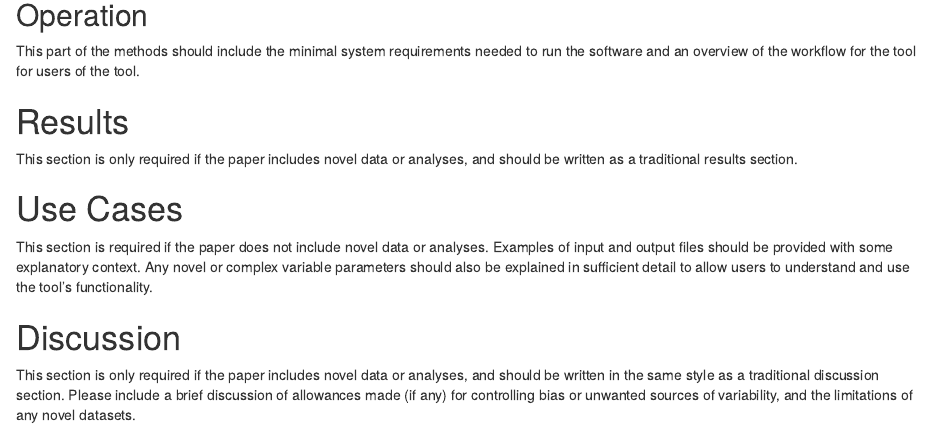
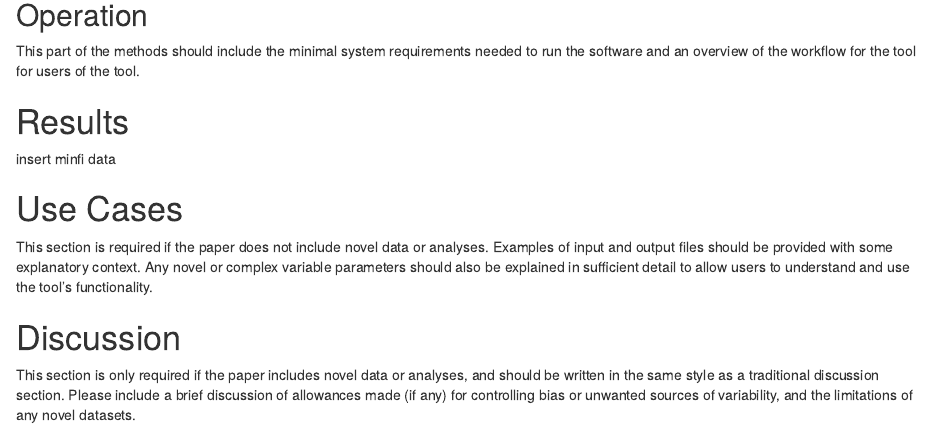
Before and after one commit to nhejazi/methyvim, an R Markdown document (paper/paper_BiocF1000.Rmd): the page in a window 1100 px wide, from 680 px down. Rendered offline with R 4.5, knitr and Pandoc, with nearby package versions; drawn as R Markdown's standard HTML page in place of the format the file asks for; some code elsewhere in the file could not run offline.

Commit message:
use minfi data

```diff
--- a/paper/paper_BiocF1000.Rmd
+++ b/paper/paper_BiocF1000.Rmd
@@ -39,8 +39,7 @@ the tool.
 
 
 # Results <!-- Optional - only if novel data or analyses are included -->
-This section is only required if the paper includes novel data or analyses, and
-should be written as a traditional results section.
+insert minfi data
 
 # Use Cases <!-- Optional - only if NO new datasets are included -->
 This section is required if the paper does not include novel data or analyses.
```
